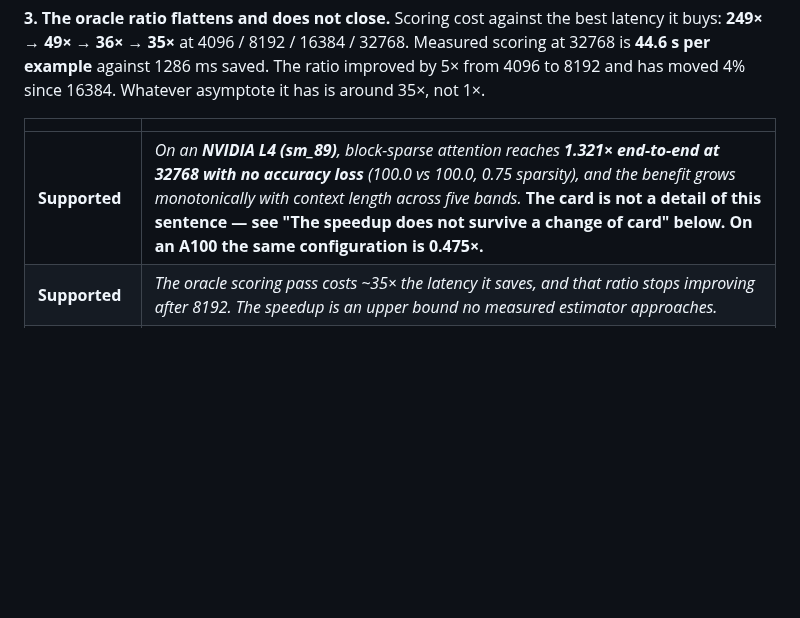
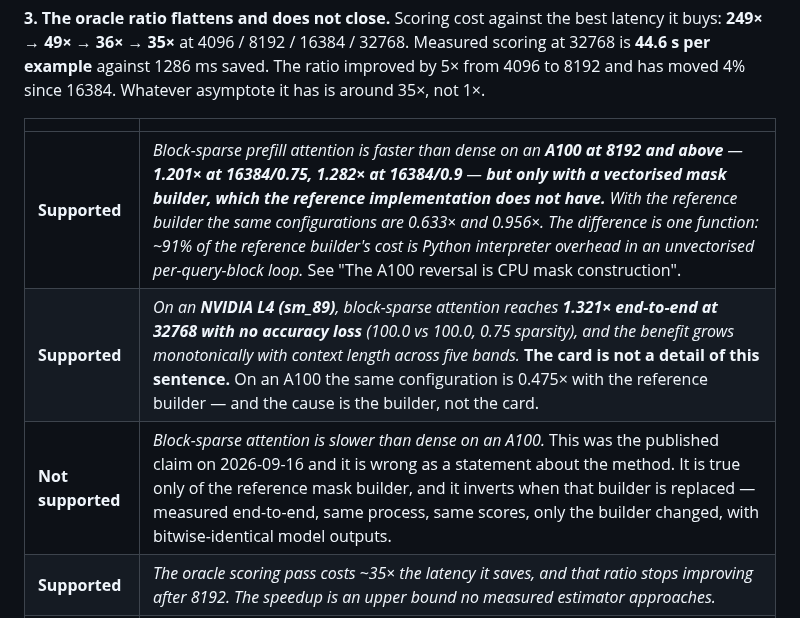
Before and after one commit to mehul24d/attnbench-research, a Markdown page: docs/claims.md, the part around the change. Drawn GitHub-style; blank space fills up the shorter version.

```diff
--- a/docs/claims.md
+++ b/docs/claims.md
@@ -469,7 +469,9 @@ saved. The ratio improved by 5× from 4096 to 8192 and has moved 4% since
 
 | | |
 |---|---|
-| **Supported** | *On an **NVIDIA L4 (sm_89)**, block-sparse attention reaches **1.321× end-to-end at 32768 with no accuracy loss** (100.0 vs 100.0, 0.75 sparsity), and the benefit grows monotonically with context length across five bands.* **The card is not a detail of this sentence — see "The speedup does not survive a change of card" below. On an A100 the same configuration is 0.475×.** |
+| **Supported** | *Block-sparse prefill attention is faster than dense on an **A100 at 8192 and above** — **1.201× at 16384/0.75, 1.282× at 16384/0.9** — **but only with a vectorised mask builder, which the reference implementation does not have.** With the reference builder the same configurations are 0.633× and 0.956×. The difference is one function: ~91% of the reference builder's cost is Python interpreter overhead in an unvectorised per-query-block loop.* See "The A100 reversal is CPU mask construction". |
+| **Supported** | *On an **NVIDIA L4 (sm_89)**, block-sparse attention reaches **1.321× end-to-end at 32768 with no accuracy loss** (100.0 vs 100.0, 0.75 sparsity), and the benefit grows monotonically with context length across five bands.* **The card is not a detail of this sentence.** On an A100 the same configuration is 0.475× with the reference builder — and the cause is the builder, not the card. |
+| **Not supported** | *Block-sparse attention is slower than dense on an A100.* This was the published claim on 2026-09-16 and it is wrong as a statement about the method. It is true only of the reference mask builder, and it inverts when that builder is replaced — measured end-to-end, same process, same scores, only the builder changed, with bitwise-identical model outputs. |
 | **Supported** | *The oracle scoring pass costs ~35× the latency it saves, and that ratio stops improving after 8192. The speedup is an upper bound no measured estimator approaches.* |
 | **Not supported** | *Block-sparse attention delivers 1.321× at 32768.* Not as a system. It delivers that **given a mask nobody can afford to compute**, whose cost is 44.6 s per example against the 1286 ms saved — 35×, a ratio that has moved 4% since 16384. |
 | **Not supported** | *Higher sparsity is always better at long context.* 0.9 buys 1.404× against 0.75's 1.321×, for an accuracy difference of one example in 50 that the CI cannot separate from zero. At that margin 0.75 is the defensible pick, not because 0.9 is worse but because nothing here shows it is not. |
```
Also changed, not shown: docs/writeup_input.md (+35 -0 lines).
